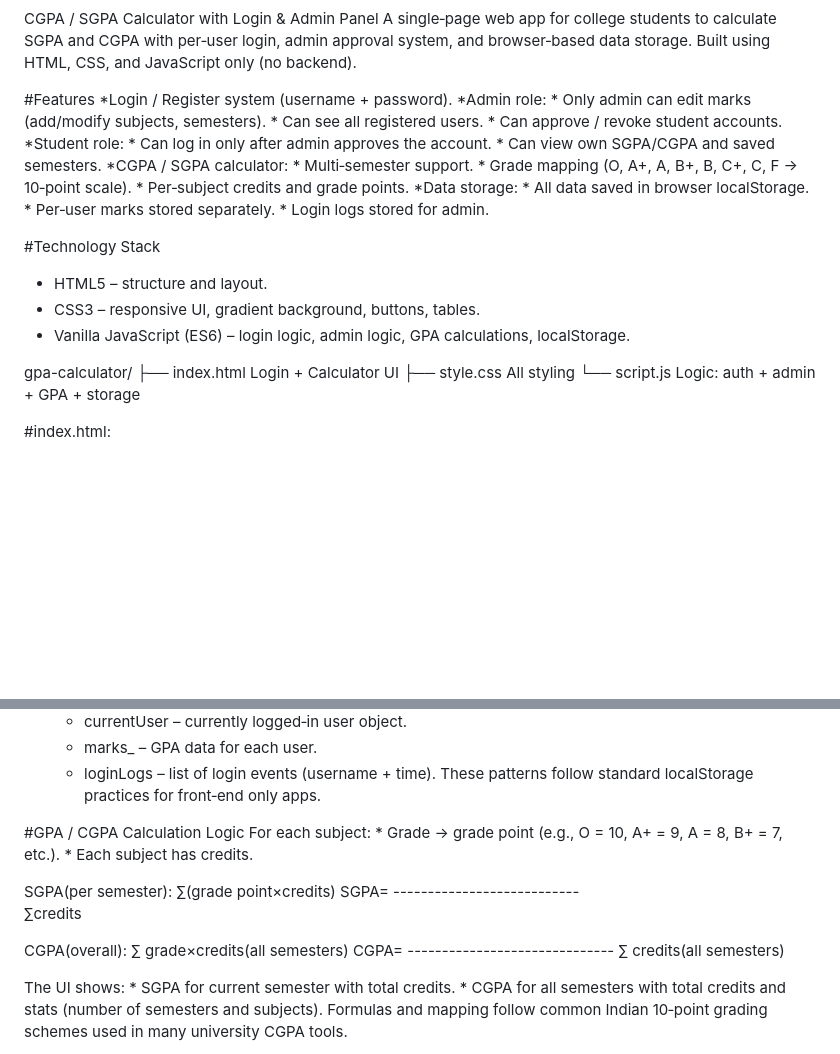
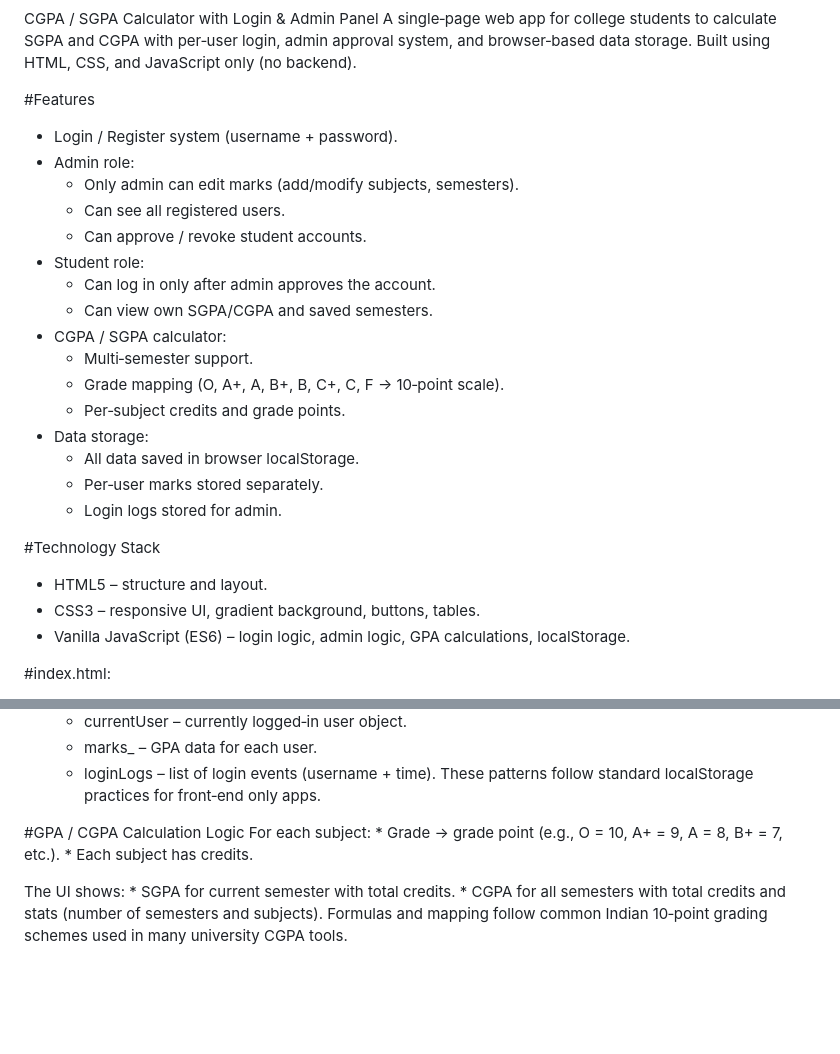
Before and after one commit to Suhas04182/GPACalculator, a Markdown page: README.md, 2 parts joined by grey strips. GitHub-like rendering; blank space fills up the shorter version.

```diff
--- a/README.md
+++ b/README.md
@@ -4,19 +4,19 @@ admin approval system, and browser‑based data storage. Built using HTML, CSS,
 only (no backend).
 
 #Features
-*Login / Register system (username + password).
-*Admin role:
+* Login / Register system (username + password).
+* Admin role:
     * Only admin can edit marks (add/modify subjects, semesters).
     * Can see all registered users.
     * Can approve / revoke student accounts.
-*Student role:
+* Student role:
     * Can log in only after admin approves the account.
     * Can view own SGPA/CGPA and saved semesters.
-*CGPA / SGPA calculator:
+* CGPA / SGPA calculator:
     * Multi‑semester support.
     * Grade mapping (O, A+, A, B+, B, C+, C, F → 10‑point scale).
     * Per‑subject credits and grade points.
-*Data storage:
+* Data storage:
     * All data saved in browser localStorage.
     * Per‑user marks stored separately.
     * Login logs stored for admin.
@@ -25,11 +25,6 @@ only (no backend).
 * HTML5 – structure and layout.
 * CSS3 – responsive UI, gradient background, buttons, tables.
 * Vanilla JavaScript (ES6) – login logic, admin logic, GPA calculations, localStorage.
-
-gpa-calculator/
-├── index.html    Login + Calculator UI
-├── style.css     All styling
-└── script.js     Logic: auth + admin + GPA + storage
 
 #index.html:
 * Contains login/register section.
@@ -96,16 +91,6 @@ For each subject:
     * Grade → grade point (e.g., O = 10, A+ = 9, A = 8, B+ = 7, etc.).
     * Each subject has credits.
 
-SGPA(per semester):
-          ∑(grade point×credits)
- SGPA=  ---------------------------
-                ∑credits
-
-CGPA(overall):
-        ∑ grade×credits(all semesters)
-CGPA=  ------------------------------
-         ∑ credits(all semesters)
-
 The UI shows:
     * SGPA for current semester with total credits.
     * CGPA for all semesters with total credits and stats (number of semesters and subjects).
```
